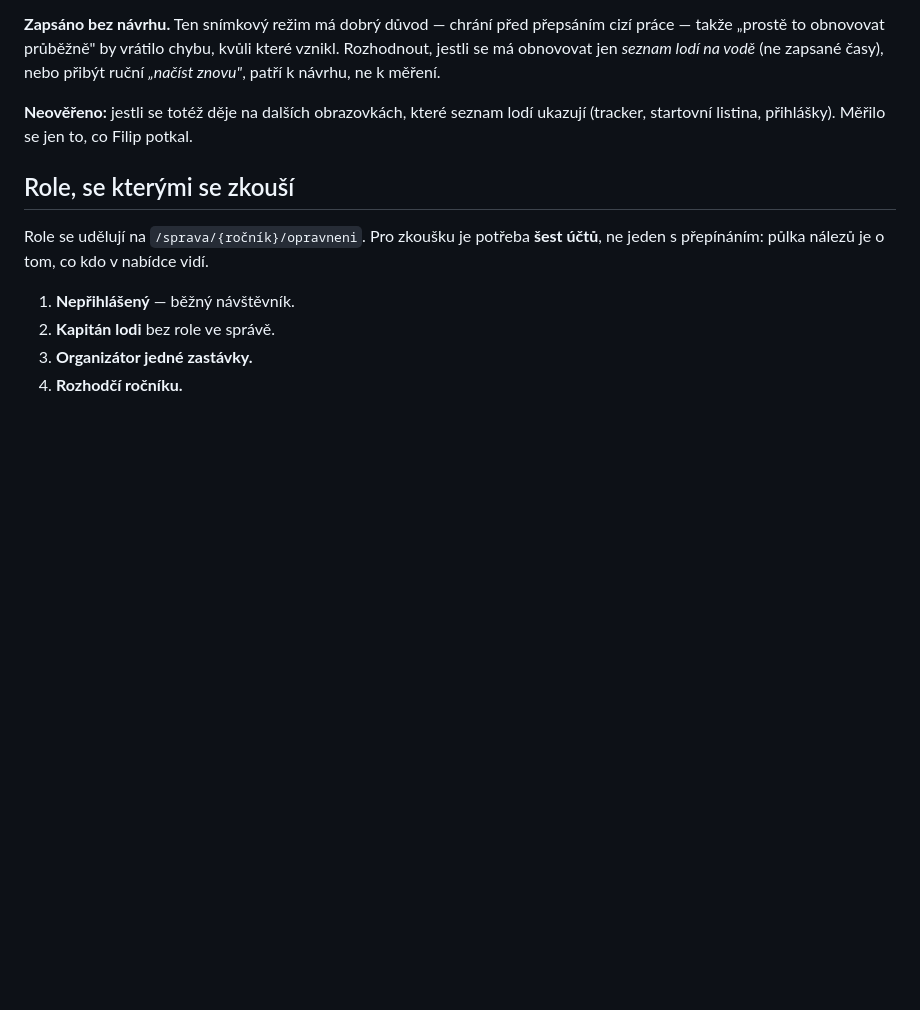
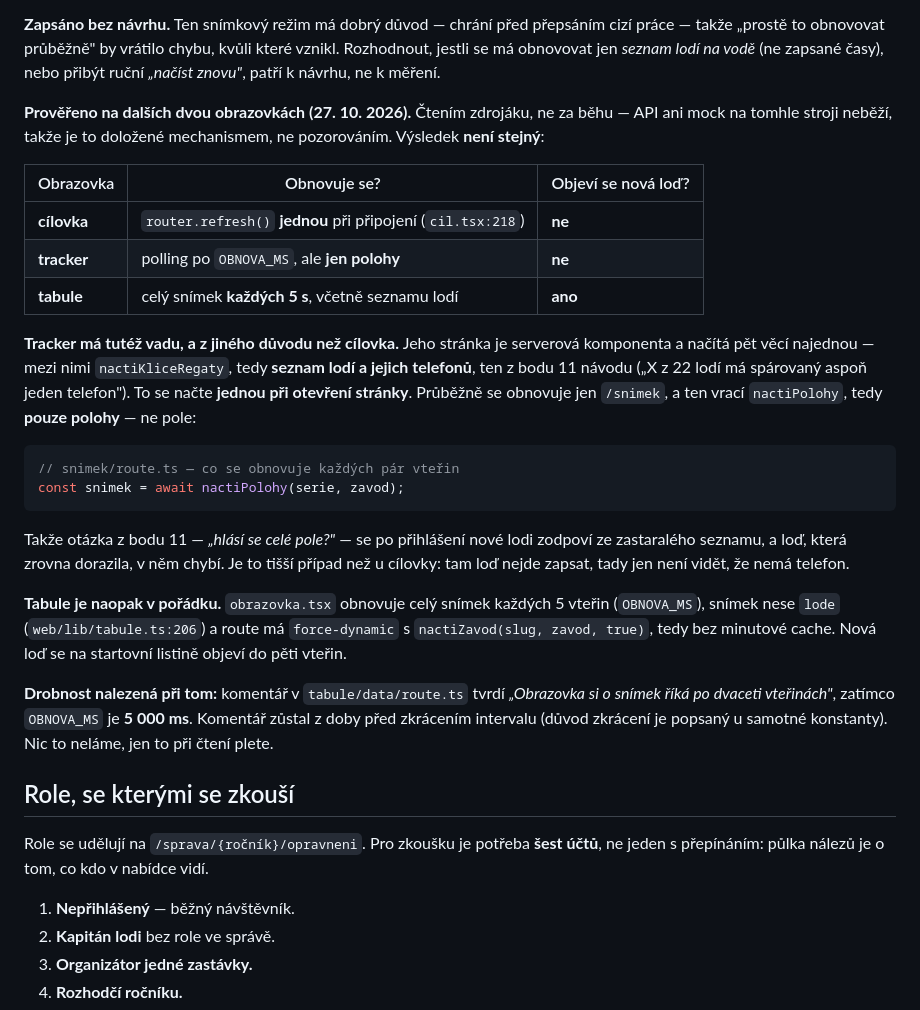
Before and after one commit to file-pb/orlickypohar, a Markdown page: docs/SCENARE-OVLADANI.md, the part around the change. GitHub-like rendering; blank space fills up the shorter version.

Commit message:
Prověřeno: tracker má tutéž vadu, tabule ne
Čtením zdrojáku, ne za běhu — API na tomhle stroji neběží, takže je to
doložené mechanismem.

Tracker nová loď taky nepotká, ale z jiného důvodu než cílovka: jeho
stránka je serverová komponenta a seznam lodí s telefony načítá jednou
při otevření (nactiKliceRegaty), kdežto polling obnovuje jen polohy. Tím
se otázka z bodu 11 návodu — „hlásí se celé pole?“ — zodpoví ze
zastaralého seznamu. Je to tišší případ než u cílovky: tam loď nejde
zapsat, tady jen není vidět, že nemá telefon.

Tabule je v pořádku: obnovuje celý snímek každých pět vteřin včetně
seznamu lodí, route má force-dynamic a čte bez minutové cache.

Při tom nalezena drobnost: komentář v tabule/data/route.ts tvrdí, že si
obrazovka říká o snímek po dvaceti vteřinách, ale OBNOVA_MS je pět
tisíc. Komentář zůstal z doby před zkrácením intervalu.

````diff
--- a/docs/SCENARE-OVLADANI.md
+++ b/docs/SCENARE-OVLADANI.md
@@ -396,9 +396,42 @@ kvůli které vznikl. Rozhodnout, jestli se má obnovovat jen *seznam lodí na v
 (ne zapsané časy), nebo přibýt ruční *„načíst znovu"*, patří k návrhu, ne
 k měření.
 
-**Neověřeno:** jestli se totéž děje na dalších obrazovkách, které seznam lodí
-ukazují (tracker, startovní listina, přihlášky). Měřilo se jen to, co Filip
-potkal.
+**Prověřeno na dalších dvou obrazovkách (27. 10. 2026).** Čtením zdrojáku, ne za
+běhu — API ani mock na tomhle stroji neběží, takže je to doložené mechanismem,
+ne pozorováním. Výsledek **není stejný**:
+
+| Obrazovka | Obnovuje se? | Objeví se nová loď? |
+|---|---|---|
+| **cílovka** | `router.refresh()` **jednou** při připojení (`cil.tsx:218`) | **ne** |
+| **tracker** | polling po `OBNOVA_MS`, ale **jen polohy** | **ne** |
+| **tabule** | celý snímek **každých 5 s**, včetně seznamu lodí | **ano** |
+
+**Tracker má tutéž vadu, a z jiného důvodu než cílovka.** Jeho stránka je
+serverová komponenta a načítá pět věcí najednou — mezi nimi `nactiKliceRegaty`,
+tedy **seznam lodí a jejich telefonů**, ten z bodu 11 návodu („X z 22 lodí má
+spárovaný aspoň jeden telefon"). To se načte **jednou při otevření stránky**.
+Průběžně se obnovuje jen `/snimek`, a ten vrací `nactiPolohy`, tedy **pouze
+polohy** — ne pole:
+
+```ts
+// snimek/route.ts — co se obnovuje každých pár vteřin
+const snimek = await nactiPolohy(serie, zavod);
+```
+
+Takže otázka z bodu 11 — *„hlásí se celé pole?"* — se po přihlášení nové lodi
+zodpoví ze zastaralého seznamu, a loď, která zrovna dorazila, v něm chybí. Je to
+tišší případ než u cílovky: tam loď nejde zapsat, tady jen není vidět, že nemá
+telefon.
+
+**Tabule je naopak v pořádku.** `obrazovka.tsx` obnovuje celý snímek každých
+5 vteřin (`OBNOVA_MS`), snímek nese `lode` (`web/lib/tabule.ts:206`) a route má
+`force-dynamic` s `nactiZavod(slug, zavod, true)`, tedy bez minutové cache. Nová
+loď se na startovní listině objeví do pěti vteřin.
+
+**Drobnost nalezená při tom:** komentář v `tabule/data/route.ts` tvrdí
+*„Obrazovka si o snímek říká po dvaceti vteřinách"*, zatímco `OBNOVA_MS` je
+**5 000 ms**. Komentář zůstal z doby před zkrácením intervalu (důvod zkrácení je
+popsaný u samotné konstanty). Nic to neláme, jen to při čtení plete.
 
 ## Role, se kterými se zkouší
 
````
